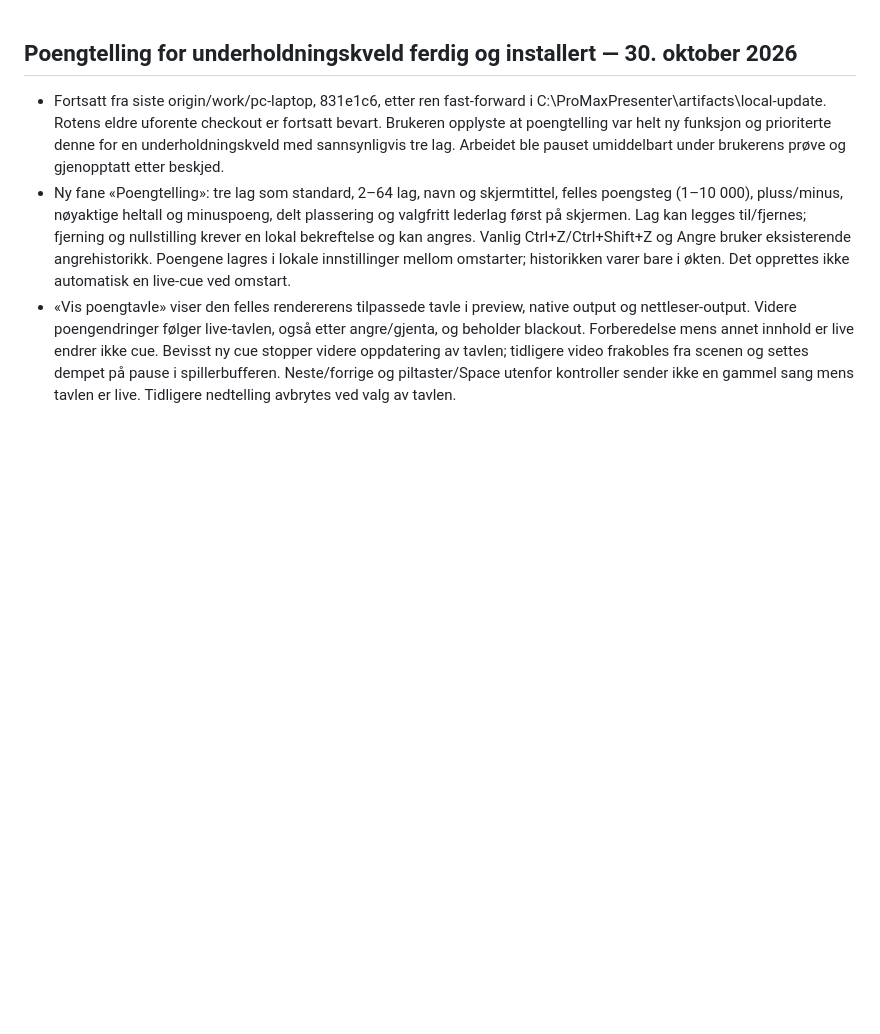
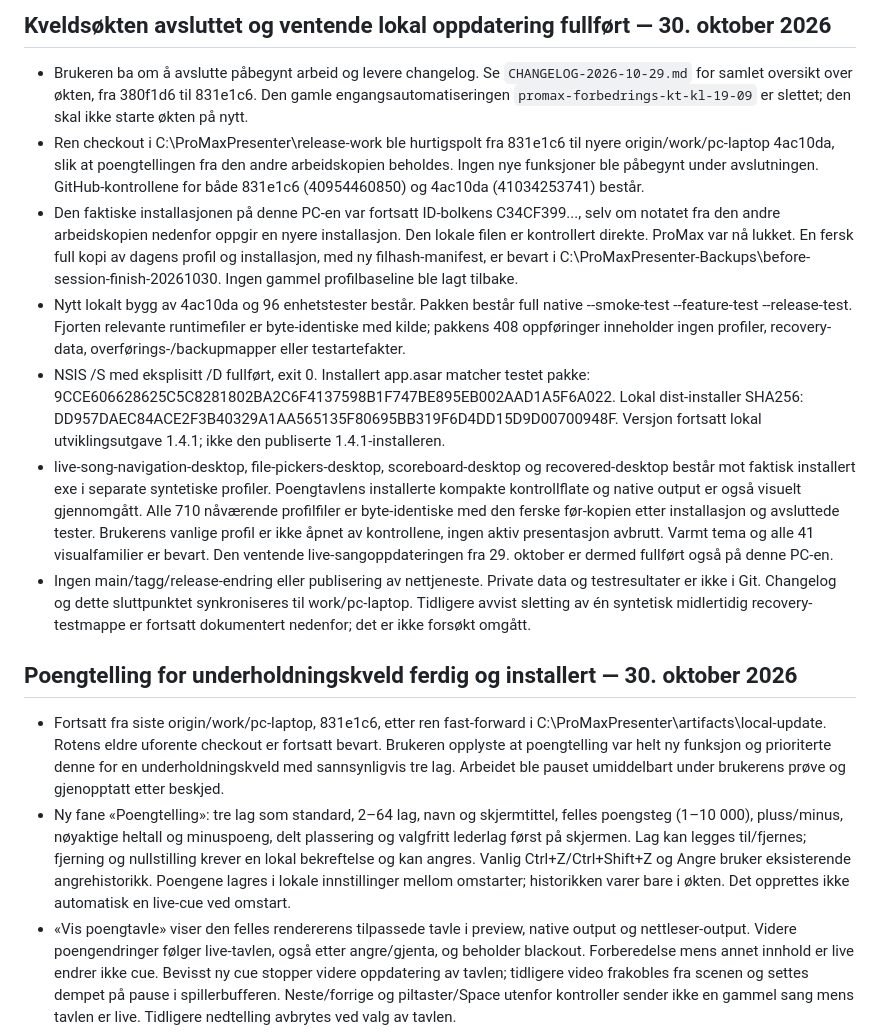
Before and after one commit to VeDeJoGaming/ProMaxPresenter, a Markdown page: FORTSETT-HER.md, the part around the change. Rendered like a GitHub page; blank space fills up the shorter version.

Commit message:
Document completed improvement session and verified local update

```diff
--- a/FORTSETT-HER.md
+++ b/FORTSETT-HER.md
@@ -1,3 +1,13 @@
+## Kveldsøkten avsluttet og ventende lokal oppdatering fullført — 30. oktober 2026
+
+- Brukeren ba om å avslutte påbegynt arbeid og levere changelog. Se `CHANGELOG-2026-10-29.md` for samlet oversikt over økten, fra 380f1d6 til 831e1c6. Den gamle engangsautomatiseringen `promax-forbedrings-kt-kl-19-09` er slettet; den skal ikke starte økten på nytt.
+- Ren checkout i C:\ProMaxPresenter\release-work ble hurtigspolt fra 831e1c6 til nyere origin/work/pc-laptop 4ac10da, slik at poengtellingen fra den andre arbeidskopien beholdes. Ingen nye funksjoner ble påbegynt under avslutningen. GitHub-kontrollene for både 831e1c6 (40954460850) og 4ac10da (41034253741) består.
+- Den faktiske installasjonen på denne PC-en var fortsatt ID-bolkens C34CF399..., selv om notatet fra den andre arbeidskopien nedenfor oppgir en nyere installasjon. Den lokale filen er kontrollert direkte. ProMax var nå lukket. En fersk full kopi av dagens profil og installasjon, med ny filhash-manifest, er bevart i C:\ProMaxPresenter-Backups\before-session-finish-20261030. Ingen gammel profilbaseline ble lagt tilbake.
+- Nytt lokalt bygg av 4ac10da og 96 enhetstester består. Pakken består full native --smoke-test --feature-test --release-test. Fjorten relevante runtimefiler er byte-identiske med kilde; pakkens 408 oppføringer inneholder ingen profiler, recovery-data, overførings-/backupmapper eller testartefakter.
+- NSIS /S med eksplisitt /D fullført, exit 0. Installert app.asar matcher testet pakke: 9CCE606628625C5C8281802BA2C6F4137598B1F747BE895EB002AAD1A5F6A022. Lokal dist-installer SHA256: DD957DAEC84ACE2F3B40329A1AA565135F80695BB319F6D4DD15D9D00700948F. Versjon fortsatt lokal utviklingsutgave 1.4.1; ikke den publiserte 1.4.1-installeren.
+- live-song-navigation-desktop, file-pickers-desktop, scoreboard-desktop og recovered-desktop består mot faktisk installert exe i separate syntetiske profiler. Poengtavlens installerte kompakte kontrollflate og native output er også visuelt gjennomgått. Alle 710 nåværende profilfiler er byte-identiske med den ferske før-kopien etter installasjon og avsluttede tester. Brukerens vanlige profil er ikke åpnet av kontrollene, ingen aktiv presentasjon avbrutt. Varmt tema og alle 41 visualfamilier er bevart. Den ventende live-sangoppdateringen fra 29. oktober er dermed fullført også på denne PC-en.
+- Ingen main/tagg/release-endring eller publisering av nettjeneste. Private data og testresultater er ikke i Git. Changelog og dette sluttpunktet synkroniseres til work/pc-laptop. Tidligere avvist sletting av én syntetisk midlertidig recovery-testmappe er fortsatt dokumentert nedenfor; det er ikke forsøkt omgått.
+
 ## Poengtelling for underholdningskveld ferdig og installert — 30. oktober 2026
 
 - Fortsatt fra siste origin/work/pc-laptop, 831e1c6, etter ren fast-forward i C:\ProMaxPresenter\artifacts\local-update. Rotens eldre uforente checkout er fortsatt bevart. Brukeren opplyste at poengtelling var helt ny funksjon og prioriterte denne for en underholdningskveld med sannsynligvis tre lag. Arbeidet ble pauset umiddelbart under brukerens prøve og gjenopptatt etter beskjed.
```
Also changed, not shown: CHANGELOG-2026-10-29.md (added, +56 -0 lines).
